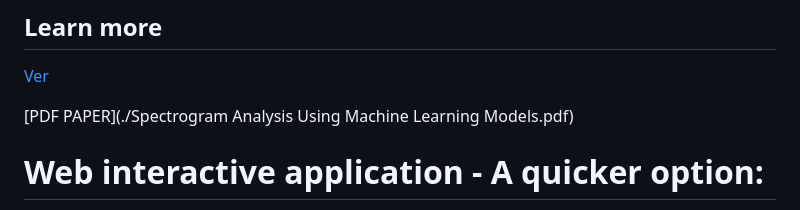
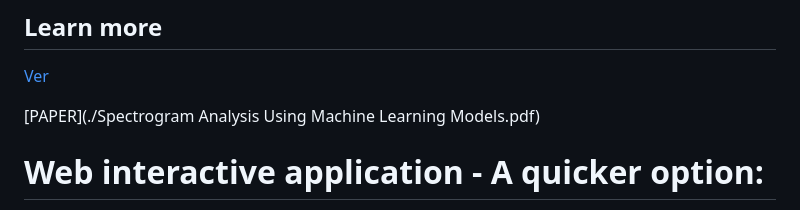
Before and after one commit to excelmaster/seismicDetector, a Markdown page: README.md, the part around the change. GitHub-like rendering.

Commit message:
Descripción del commit

```diff
--- a/README.md
+++ b/README.md
@@ -5,7 +5,7 @@ This project is focused on detecting seismic events using spectrogram analysis a
 ## Learn more
 [Ver](https://www.youtube.com/watch?v=dERFpcr99HM&ab_channel=KarenDayanna)
 
-[PDF PAPER](./Spectrogram Analysis Using Machine Learning Models.pdf)
+[PAPER](./Spectrogram Analysis Using Machine Learning Models.pdf)
 
 
 # Web interactive application - A quicker option:
```
